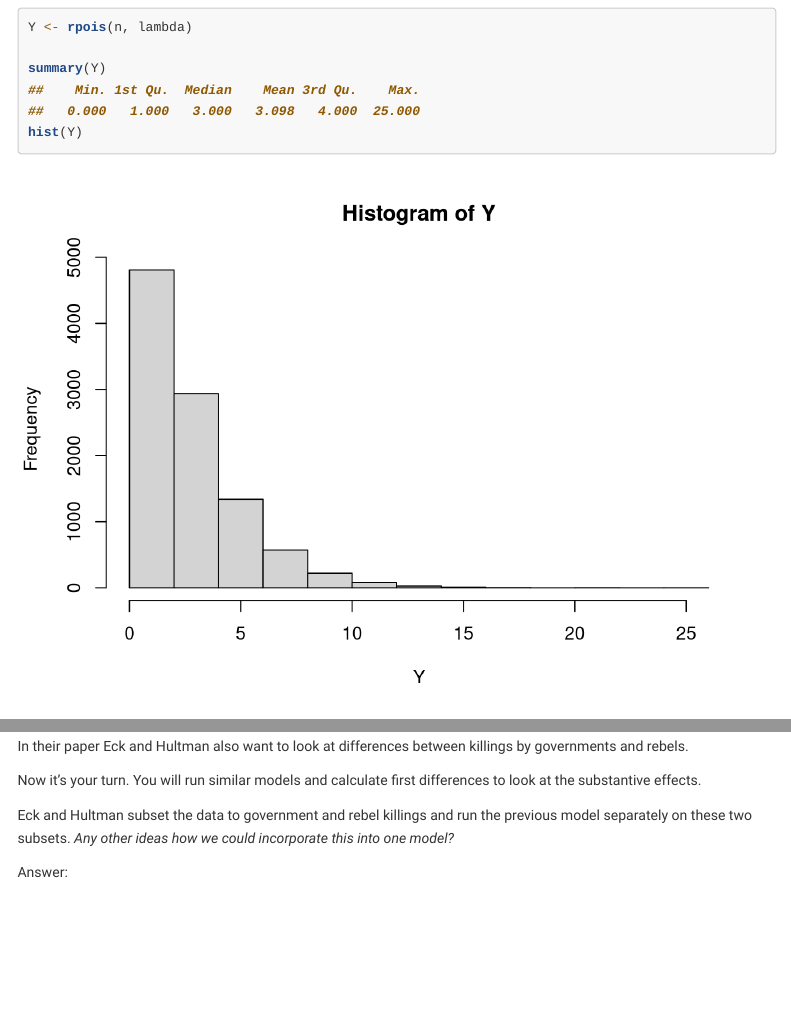
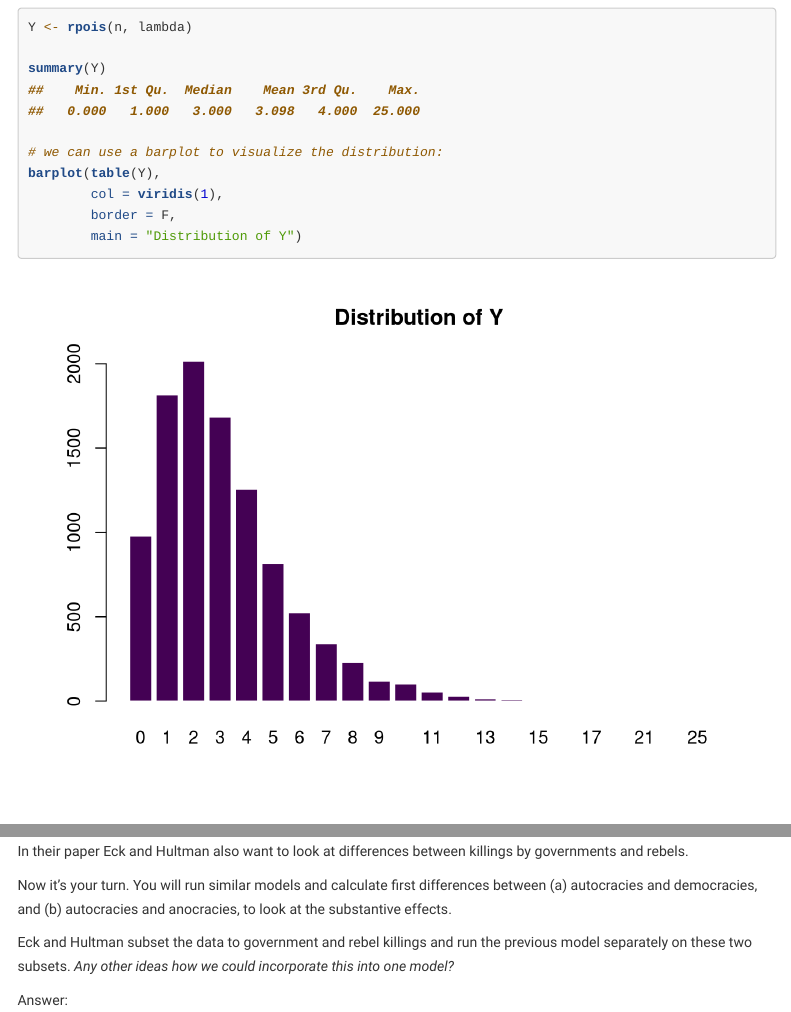
Before and after one commit to uni-mannheim-qm-2021/week12_count_models, an R Markdown document (QM2021_week12.Rmd): the page in a window 1100 px wide, from 3910 px down, and a second part further down, joined at a grey line. Rendered offline with R 4.5, knitr and Pandoc, with nearby package versions; some code elsewhere in the file could not run offline; menus at the side of the page are left out; long lines of code are wrapped.

Commit message:
add images of Eck Hultman Paper, barplot for distribution of Y, correction of exercise code

````diff
--- a/QM2021_week12.Rmd
+++ b/QM2021_week12.Rmd
@@ -187,7 +187,12 @@ Remember `r`, `d`, `q`, `p`?
 Y <- rpois(n, lambda)
 
 summary(Y)
-hist(Y)
+
+# we can use a barplot to visualize the distribution:
+barplot(table(Y),
+        col = viridis(1),
+        border = F,
+        main = "Distribution of Y")
 ```
 
 
@@ -671,7 +680,7 @@ ggplot(df, aes(x = exp_values, fill = id)) +
 
 In their paper Eck and Hultman also want to look at differences between killings by governments and rebels.
 
-Now it's your turn. You will run similar models and calculate first differences to look at the substantive effects.
+Now it's your turn. You will run similar models and calculate first differences between (a) autocracies and democracies, and (b) autocracies and anocracies, to look at the substantive effects.
 
 Eck and Hultman subset the data to government and rebel killings and run the previous model separately on these two subsets. *Any other ideas how we could incorporate this into one model?*
 
````
Also changed, not shown: images/Eck_Hultman_abstract.png (added), images/Eck_Hultman_table_iv.png (added), QM2021_week12.Rmd (6 more changed lines), 1 other file.
